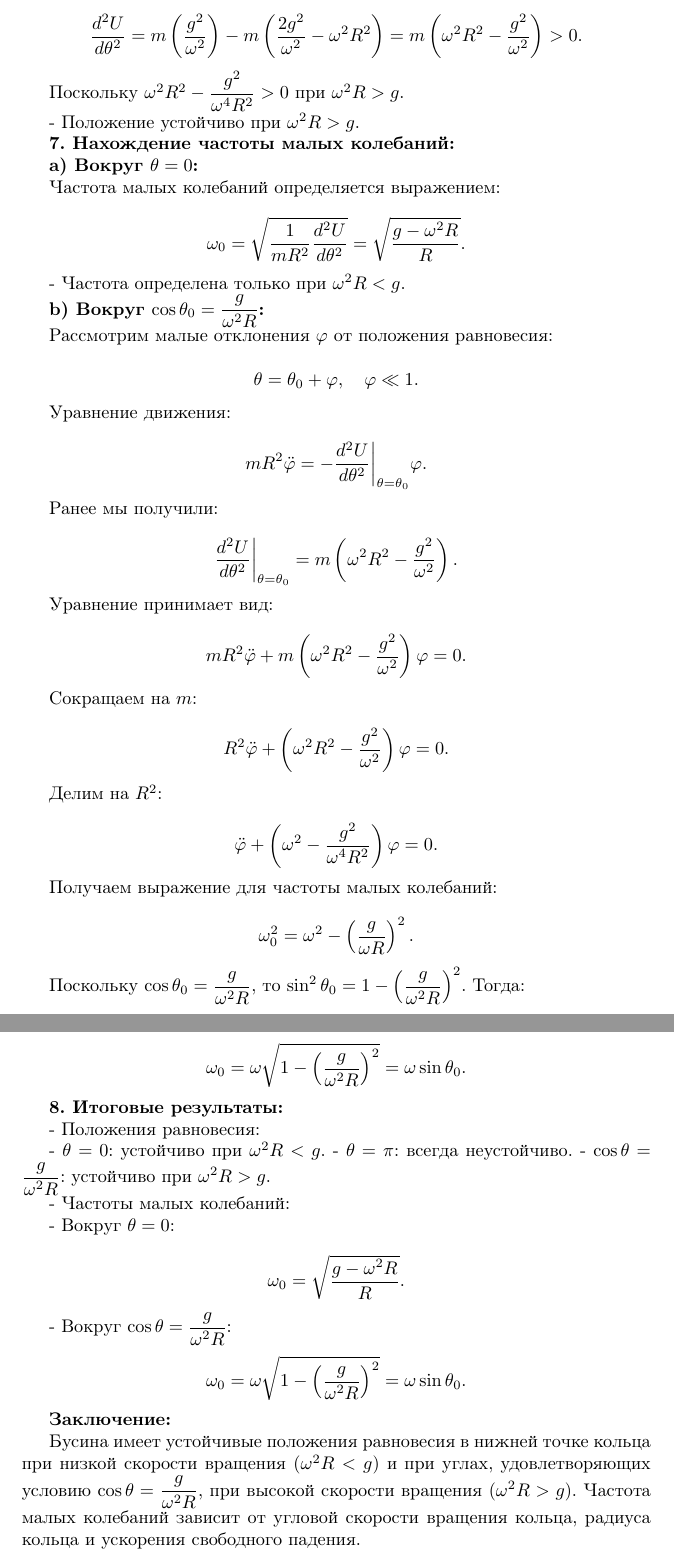
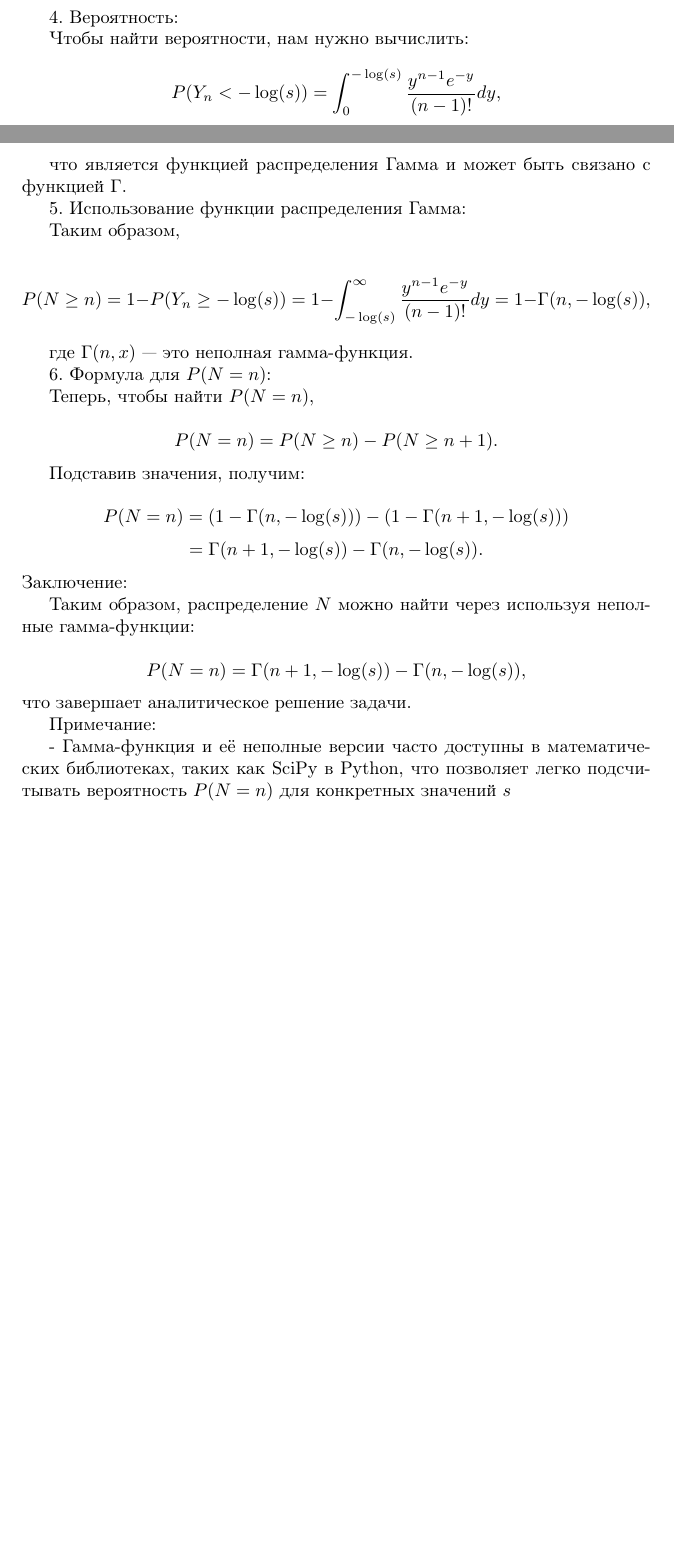
Before and after one commit to drakanoy/laby_fizika, a LaTeX document (src/main.tex): two parts of pages 3 and 4 of 4 before the commit and two parts of pages 1 and 2 of 2 after it, joined at a grey line, cut at the place of the change, the shorter picture padded with empty space. Compiled offline with pdfLaTeX.

Commit message:
теорвер

```diff
--- a/src/main.tex
+++ b/src/main.tex
@@ -69,2 +68,3 @@ U(\theta) = U_g + U_c = -mgR \cos \theta - \dfrac{1}{2} m \omega^2 R^2 \sin^2 \t
 \]
 
+4. Вероятность:
@@ -72,29 +71,38 @@ U(\theta) = U_g + U_c = -mgR \cos \theta - \dfrac{1}{2} m \omega^2 R^2 \sin^2 \t
 
-1. \(\sin \theta = 0\):
+Чтобы найти вероятности, нам нужно вычислить:
 
 \[
-\theta = 0, \quad \theta = \pi.
+P(Y_n < -\log(s)) = \int_0^{-\log(s)} \frac{y^{n-1} e^{-y}}{(n-1)!} dy,
 \]
 
-2. \(g - \omega^2 R \cos \theta = 0\):
+что является функцией распределения Гамма и может быть связано с функцией \( \Gamma \).
+
+ 5. Использование функции распределения Гамма:
+
+Таким образом,
 
 \[
-\cos \theta = \dfrac{g}{\omega^2 R}.
+P(N \geq n) = 1 - P(Y_n \geq -\log(s)) = 1 - \int_{-\log(s)}^{\infty} \frac{y^{n-1} e^{-y}}{(n-1)!} dy = 1 - \Gamma(n, -\log(s)),
 \]
 
-Это решение имеет физический смысл, если \(|\cos \theta| \leq 1\), то есть при \(\omega^2 R \geq g\).
+где \( \Gamma(n, x) \) — это неполная гамма-функция.
 
-\textbf{6. Исследование устойчивости:}
+6. Формула для \( P(N = n) \):
 
-Устойчивость определяется знаком второй производной потенциальной энергии:
+Теперь, чтобы найти \( P(N = n) \),
 
 \[
-\dfrac{d^2 U}{d\theta^2} = mgR \cos \theta - m \omega^2 R^2 (\cos^2 \theta - \sin^2 \theta).
+P(N = n) = P(N \geq n) - P(N \geq n+1).
 \]
 
-\textbf{a) При \(\theta = 0\):}
+Подставив значения, получим:
 
 \[
-\dfrac{d^2 U}{d\theta^2} \bigg|_{\theta = 0} = mgR - m \omega^2 R^2 = mR (g - \omega^2 R).
+P(N = n) = \left(1 - \Gamma(n, -\log(s))\right) - \left(1 - \Gamma(n+1, -\log(s))\right)
 \]
+\[
+= \Gamma(n+1, -\log(s)) - \Gamma(n, -\log(s)).
+\]
+Заключение:
 
+Таким образом, распределение \( N \) можно найти через используя неполные гамма-функции:
@@ -105,7 +109,8 @@ U(\theta) = U_g + U_c = -mgR \cos \theta - \dfrac{1}{2} m \omega^2 R^2 \sin^2 \t
 
 \[
-\dfrac{d^2 U}{d\theta^2} \bigg|_{\theta = \pi} = -mgR - m \omega^2 R^2 = -mR (g + \omega^2 R) < 0.
+P(N = n) = \Gamma(n+1, -\log(s)) - \Gamma(n, -\log(s)),
 \]
+что завершает аналитическое решение задачи.
 
-- Положение всегда неустойчиво.
+Примечание:
 
@@ -138,96 +117,3 @@ U(\theta) = U_g + U_c = -mgR \cos \theta - \dfrac{1}{2} m \omega^2 R^2 \sin^2 \t
-\dfrac{d^2 U}{d\theta^2} = m \left( \dfrac{g^2}{\omega^2} \right ) - m \left( \dfrac{2 g^2}{\omega^2} - \omega^2 R^2 \right ) = m \left( \omega^2 R^2 - \dfrac{g^2}{\omega^2} \right ) > 0.
-\]
-
-Поскольку \(\omega^2 R^2 - \dfrac{g^2}{\omega^4 R^2} > 0\) при \(\omega^2 R > g\).
-
-- Положение устойчиво при \(\omega^2 R > g\).
-
-\textbf{7. Нахождение частоты малых колебаний:}
-
-\textbf{a) Вокруг \(\theta = 0\):}
-
-Частота малых колебаний определяется выражением:
-
-\[
-\omega_0 = \sqrt{ \dfrac{1}{m R^2} \dfrac{d^2 U}{d\theta^2} } = \sqrt{ \dfrac{g - \omega^2 R}{R} }.
-\]
-
-- Частота определена только при \(\omega^2 R < g\).
-
-\textbf{b) Вокруг \(\cos \theta_0 = \dfrac{g}{\omega^2 R}\):}
-
-Рассмотрим малые отклонения \(\varphi\) от положения равновесия:
-
-\[
-\theta = \theta_0 + \varphi, \quad \varphi \ll 1.
-\]
-
-Уравнение движения:
-
-\[
-m R^2 \ddot{\varphi} = -\dfrac{d^2 U}{d\theta^2} \bigg|_{\theta = \theta_0} \varphi.
-\]
-
-Ранее мы получили:
-
-\[
-\dfrac{d^2 U}{d\theta^2} \bigg|_{\theta = \theta_0} = m \left( \omega^2 R^2 - \dfrac{g^2}{\omega^2} \right ).
-\]
-
-Уравнение принимает вид:
-
-\[
-m R^2 \ddot{\varphi} + m \left( \omega^2 R^2 - \dfrac{g^2}{\omega^2} \right ) \varphi = 0.
-\]
-
-Сокращаем на \(m\):
-
-\[
-R^2 \ddot{\varphi} + \left( \omega^2 R^2 - \dfrac{g^2}{\omega^2} \right ) \varphi = 0.
-\]
-
-Делим на \(R^2\):
-
-\[
-\ddot{\varphi} + \left( \omega^2 - \dfrac{g^2}{\omega^4 R^2} \right ) \varphi = 0.
-\]
-
-Получаем выражение для частоты малых колебаний:
-
-\[
-\omega_0^2 = \omega^2 - \left( \dfrac{g}{\omega R} \right )^2.
-\]
-
-Поскольку \(\cos \theta_0 = \dfrac{g}{\omega^2 R}\), то \(\sin^2 \theta_0 = 1 - \left( \dfrac{g}{\omega^2 R} \right )^2\). Тогда:
-
-\[
-\omega_0 = \omega \sqrt{ 1 - \left( \dfrac{g}{\omega^2 R} \right )^2 } = \omega \sin \theta_0.
-\]
-
-\textbf{8. Итоговые результаты:}
-
-- Положения равновесия:
-
-  - \(\theta = 0\): устойчиво при \(\omega^2 R < g\).
-  - \(\theta = \pi\): всегда неустойчиво.
-  - \(\cos \theta = \dfrac{g}{\omega^2 R}\): устойчиво при \(\omega^2 R > g\).
-
-- Частоты малых колебаний:
-
-  - Вокруг \(\theta = 0\):
-
-    \[
-    \omega_0 = \sqrt{ \dfrac{g - \omega^2 R}{R} }.
-    \]
-
-  - Вокруг \(\cos \theta = \dfrac{g}{\omega^2 R}\):
-
-    \[
-    \omega_0 = \omega \sqrt{ 1 - \left( \dfrac{g}{\omega^2 R} \right )^2 } = \omega \sin \theta_0.
-    \]
-
-\textbf{Заключение:}
-
-Бусина имеет устойчивые положения равновесия в нижней точке кольца при низкой скорости вращения (\(\omega^2 R < g\)) и при углах, удовлетворяющих условию \(\cos \theta = \dfrac{g}{\omega^2 R}\), при высокой скорости вращения (\(\omega^2 R > g\)). Частота малых колебаний зависит от угловой скорости вращения кольца, радиуса кольца и ускорения свободного падения.
+- Гамма-функция и её неполные версии часто доступны в математических библиотеках, таких как SciPy в Python, что позволяет легко подсчитывать вероятность \( P(N = n) \) для конкретных значений \( s \)
 
 \end{document}
```
Also changed, not shown: out/main.pdf, src/main.tex (90 more changed lines), 3 other files.
